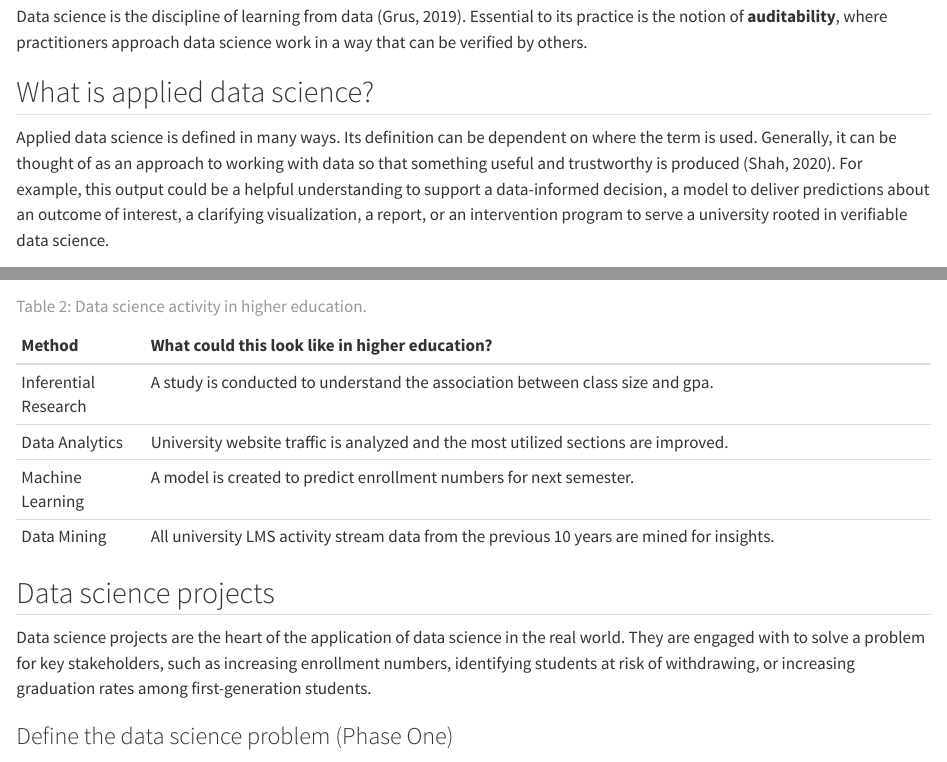
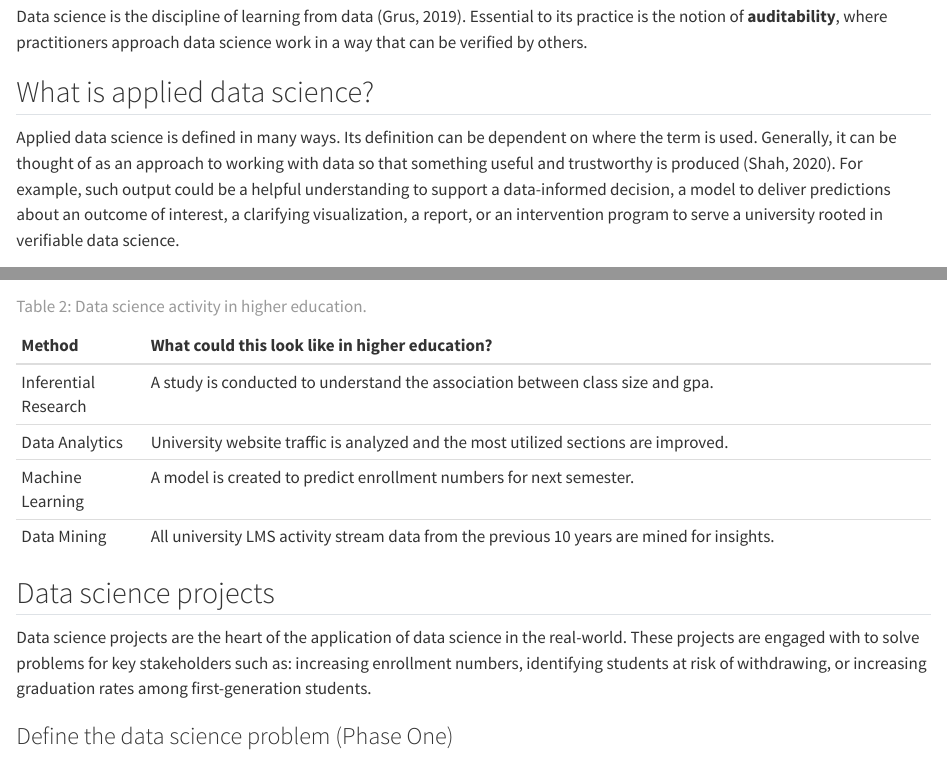
Before and after one commit to mlittrell-ttu/data-science-higher-ed, a Quarto document (01.qmd): the page in a window 1100 px wide, from 1060 px down, and a second part further down, joined at a grey line. Rendered offline with R 4.5, knitr and Pandoc in place of Quarto, with nearby package versions.

Commit message:
chp 1 small edits

```diff
--- a/01.qmd
+++ b/01.qmd
@@ -24,7 +24,7 @@ Science is a knowledge system that is positioned in the experiential and observa
 Data science is the discipline of learning from data (Grus, 2019). Essential to its practice is the notion of **auditability**, where practitioners approach data science work in a way that can be verified by others.
 
 ## What is applied data science?
-Applied data science is defined in many ways. Its definition can be dependent on where the term is used.  Generally, it can be thought of as an approach to working with data so that something useful and trustworthy is produced (Shah, 2020). For example, this output could be a helpful understanding to support a data-informed decision, a model to deliver predictions about an outcome of interest, a clarifying visualization, a report, or an intervention program to serve a university rooted in verifiable data science.
+Applied data science is defined in many ways. Its definition can be dependent on where the term is used.  Generally, it can be thought of as an approach to working with data so that something useful and trustworthy is produced (Shah, 2020). For example, such output could be a helpful understanding to support a data-informed decision, a model to deliver predictions about an outcome of interest, a clarifying visualization, a report, or an intervention program to serve a university rooted in verifiable data science.
 
 ## What is applied data science in higher education?
 Applied data science in a higher education context is defined by the empirical activities that practitioners engage in within a shared structure (Kuhn, 1962) to learn from and pursue results to serve educational stakeholders including, students, faculty, staff, administrators, and many others. Depending on the department and goal, several different activities may be undertaken that all qualify as data science. These include:
@@ -56,7 +56,7 @@ The table here shows an example of each method discussed for conducting data sci
 
 ## Data science projects
 
-Data science projects are the heart of the application of data science in the real world. They are engaged with to solve a problem for key stakeholders, such as increasing enrollment numbers, identifying students at risk of withdrawing, or increasing graduation rates among first-generation students.
+Data science projects are the heart of the application of data science in the real-world. These projects are engaged with to solve problems for key stakeholders such as: increasing enrollment numbers, identifying students at risk of withdrawing, or increasing graduation rates among first-generation students.
 
 ### Define the data science problem (Phase One)
 Good data science starts by thoroughly understanding the issues faced and careful planning. Example iterative steps in a data science project workflow is presented in the table here. Importantly these steps may not occur in sequence and can be revisited as needed, which is likely often depending on the project.
```
